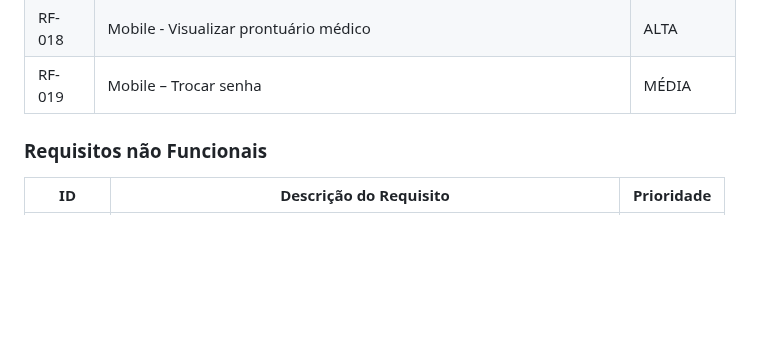
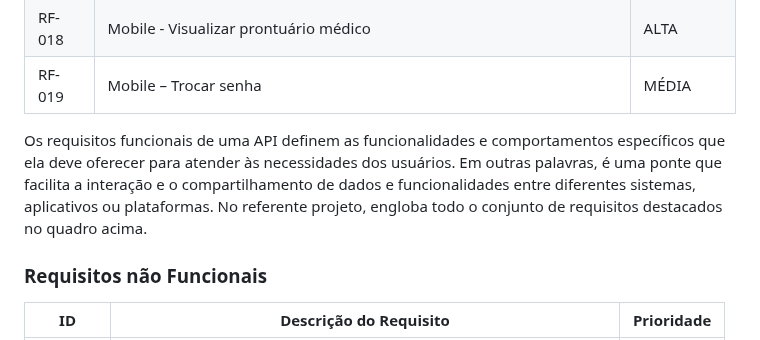
Before and after one commit to ICEI-PUC-Minas-PMV-SI/pmv-si-2024-1-pe6-t2-g5-gestao-de-clinicas-medicas, a Markdown page: docs/contexto.md, the part around the change. GitHub-like rendering; blank space fills up the shorter version.

```diff
--- a/docs/contexto.md
+++ b/docs/contexto.md
@@ -95,6 +95,9 @@ As tabelas que se seguem apresentam os requisitos funcionais e não funcionais q
 |RF-018| Mobile - Visualizar prontuário médico                                                 | ALTA |
 |RF-019| Mobile – Trocar senha                                                                 | MÉDIA |
 
+
+Os requisitos funcionais de uma API definem as funcionalidades e comportamentos específicos que ela deve oferecer para atender às necessidades dos usuários. Em outras palavras, é uma ponte que facilita a interação e o compartilhamento de dados e funcionalidades entre diferentes sistemas, aplicativos ou plataformas. No referente projeto, engloba todo o conjunto de requisitos destacados no quadro acima.
+
 ### Requisitos não Funcionais
 
 |ID     | Descrição do Requisito                                            |Prioridade |
```
